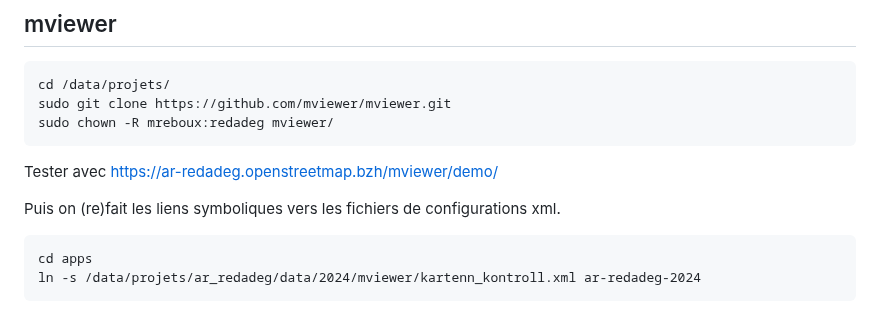
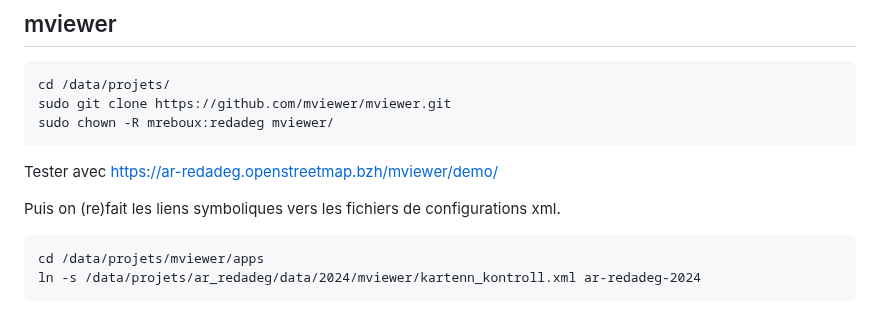
Before and after one commit to osm-bzh/ar_redadeg, a Markdown page: installation.md, the part around the change. Rendered like a GitHub page.

Commit message:
config mviewer

````diff
--- a/installation.md
+++ b/installation.md
@@ -153,6 +153,6 @@ Tester avec [https://ar-redadeg.openstreetmap.bzh/mviewer/demo/](https://ar-reda
 Puis on (re)fait les liens symboliques vers les fichiers de configurations xml.
 
 ```
-cd apps
+cd /data/projets/mviewer/apps
 ln -s /data/projets/ar_redadeg/data/2024/mviewer/kartenn_kontroll.xml ar-redadeg-2024
 ```
````
